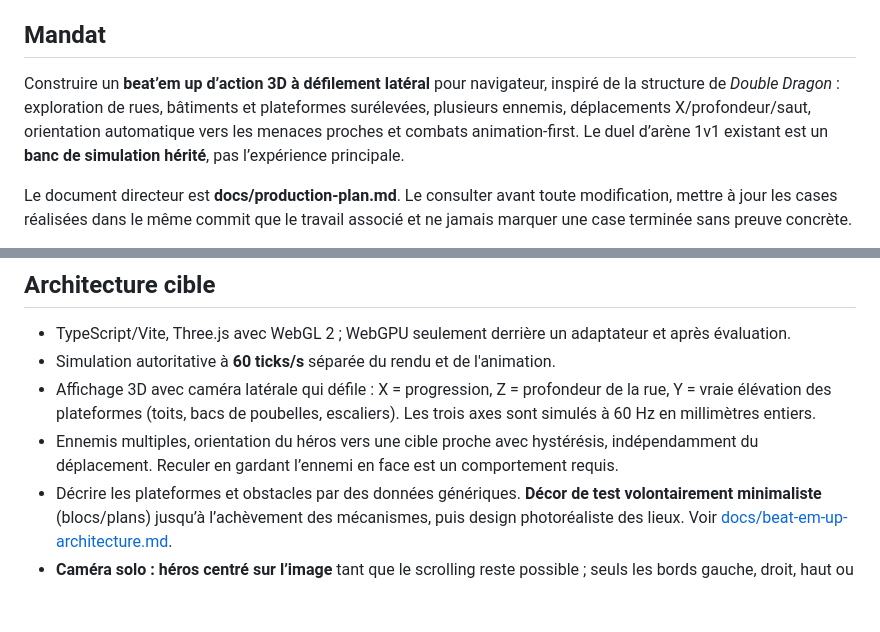
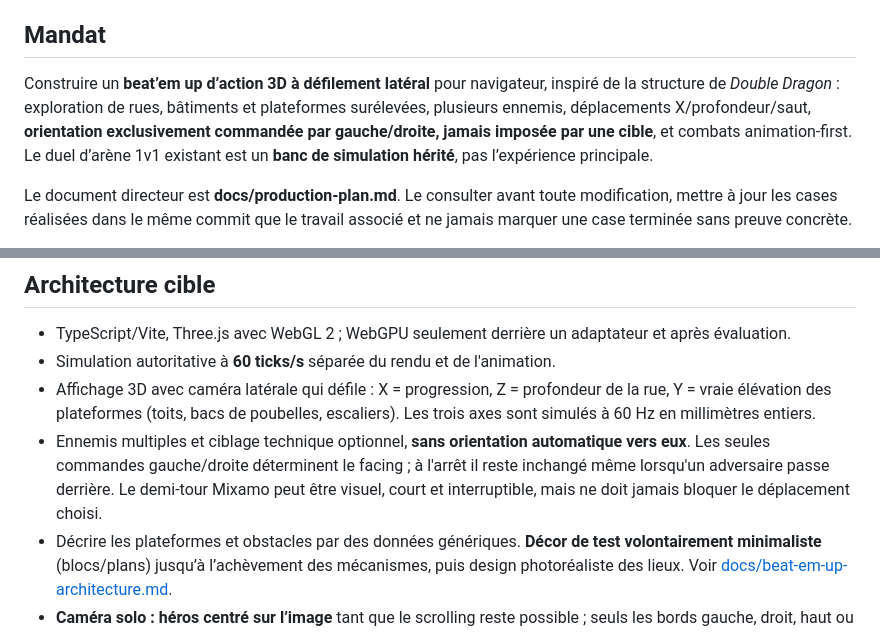
Before and after one commit to leye0/Fighters, a Markdown page: AGENTS.md, 2 parts joined by grey strips. Rendered like a GitHub page; blank space fills up the shorter version.

Commit message:
Make manual left/right facing an explicit Fighters requirement

```diff
--- a/AGENTS.md
+++ b/AGENTS.md
@@ -4,7 +4,7 @@ Ce document s'applique à toute intervention dans le dépôt **Fighters**.
 
 ## Mandat
 
-Construire un **beat’em up d’action 3D à défilement latéral** pour navigateur, inspiré de la structure de *Double Dragon* : exploration de rues, bâtiments et plateformes surélevées, plusieurs ennemis, déplacements X/profondeur/saut, orientation automatique vers les menaces proches et combats animation-first. Le duel d’arène 1v1 existant est un **banc de simulation hérité**, pas l’expérience principale.
+Construire un **beat’em up d’action 3D à défilement latéral** pour navigateur, inspiré de la structure de *Double Dragon* : exploration de rues, bâtiments et plateformes surélevées, plusieurs ennemis, déplacements X/profondeur/saut, **orientation exclusivement commandée par gauche/droite, jamais imposée par une cible**, et combats animation-first. Le duel d’arène 1v1 existant est un **banc de simulation hérité**, pas l’expérience principale.
 
 Le document directeur est **docs/production-plan.md**. Le consulter avant toute modification, mettre à jour les cases réalisées dans le même commit que le travail associé et ne jamais marquer une case terminée sans preuve concrète.
 
@@ -29,7 +29,7 @@ Le document directeur est **docs/production-plan.md**. Le consulter avant toute
 - TypeScript/Vite, Three.js avec WebGL 2 ; WebGPU seulement derrière un adaptateur et après évaluation.
 - Simulation autoritative à **60 ticks/s** séparée du rendu et de l'animation.
 - Affichage 3D avec caméra latérale qui défile : X = progression, Z = profondeur de la rue, Y = vraie élévation des plateformes (toits, bacs de poubelles, escaliers). Les trois axes sont simulés à 60 Hz en millimètres entiers.
-- Ennemis multiples, orientation du héros vers une cible proche avec hystérésis, indépendamment du déplacement. Reculer en gardant l’ennemi en face est un comportement requis.
+- Ennemis multiples et ciblage technique optionnel, **sans orientation automatique vers eux**. Les seules commandes gauche/droite déterminent le facing ; à l'arrêt il reste inchangé même lorsqu'un adversaire passe derrière. Le demi-tour Mixamo peut être visuel, court et interruptible, mais ne doit jamais bloquer le déplacement choisi.
 - Décrire les plateformes et obstacles par des données génériques. **Décor de test volontairement minimaliste** (blocs/plans) jusqu’à l’achèvement des mécanismes, puis design photoréaliste des lieux. Voir [docs/beat-em-up-architecture.md](docs/beat-em-up-architecture.md).
 - **Caméra solo : héros centré sur l’image** tant que le scrolling reste possible ; seuls les bords gauche, droit, haut ou bas du niveau autorisent son décentrage.
 - Les hitboxes, hurtboxes, timings, états et dégâts proviennent des données de simulation ; le squelette visuel ne décide jamais du résultat d'un coup.
```
